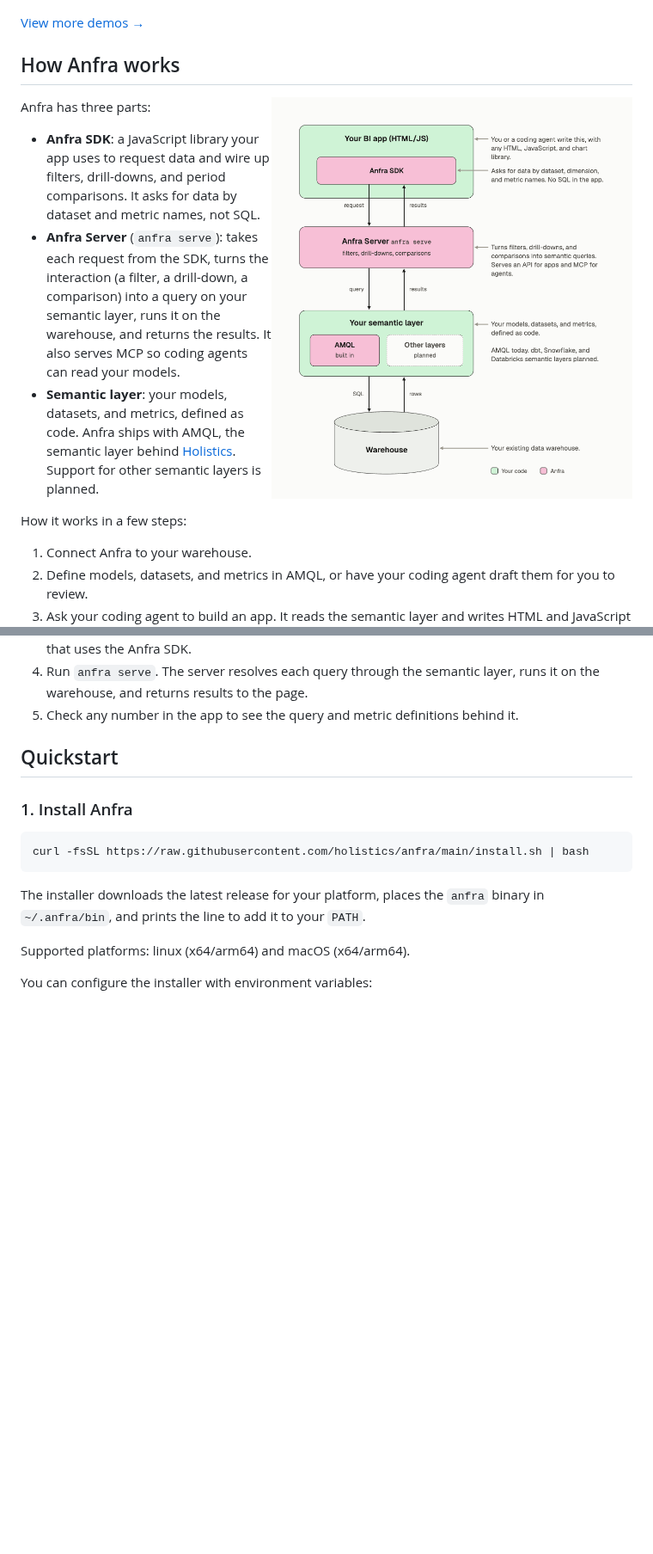
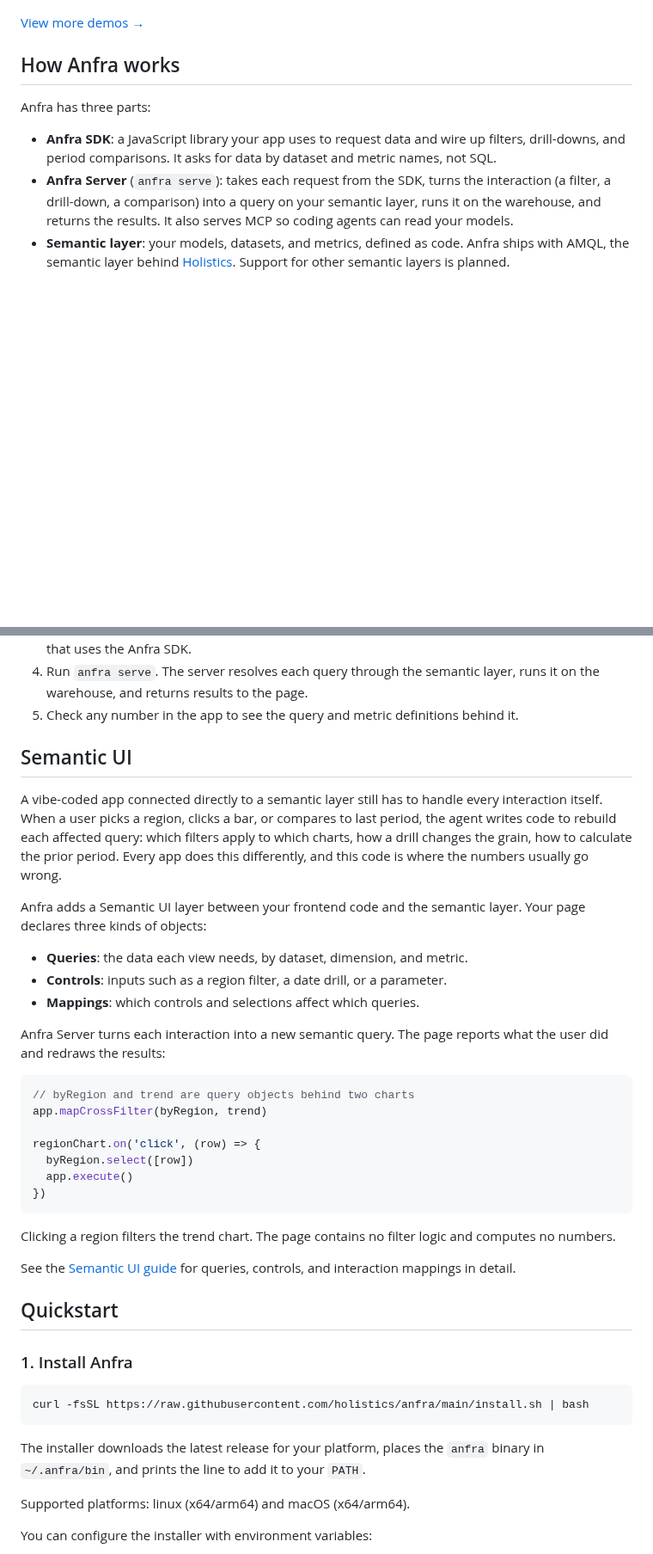
Before and after one commit to holistics/anfra, a Markdown page: README.md, 2 parts joined by grey strips. Shown at 86% size. GitHub-like rendering; pictures changed too: docs/images/how-anfra-works.png; blank space fills up the shorter version.

````diff
--- a/README.md
+++ b/README.md
@@ -27,8 +27,6 @@ These are custom BI apps (HTML/JS/CSS) generated by coding agents on top of Anfr
 
 ## How Anfra works
 
-<img src="docs/images/how-anfra-works.png" alt="How Anfra works" align="right" width="420">
-
 Anfra has three parts:
 - **Anfra SDK**: a JavaScript library your app uses to request data and wire up filters, drill-downs, and period comparisons. It asks for data by dataset and metric names, not SQL.
 - **Anfra Server** (`anfra serve`): takes each request from the SDK, turns the interaction (a filter, a drill-down, a comparison) into a query on your semantic layer, runs it on the warehouse, and returns the results. It also serves MCP so coding agents can read your models.
@@ -40,6 +42,32 @@ How it works in a few steps:
 3. Ask your coding agent to build an app. It reads the semantic layer and writes HTML and JavaScript that uses the Anfra SDK.
 4. Run `anfra serve`. The server resolves each query through the semantic layer, runs it on the warehouse, and returns results to the page.
 5. Check any number in the app to see the query and metric definitions behind it.
+
+## Semantic UI
+
+A vibe-coded app connected directly to a semantic layer still has to handle every interaction itself. When a user picks a region, clicks a bar, or compares to last period, the agent writes code to rebuild each affected query: which filters apply to which charts, how a drill changes the grain, how to calculate the prior period. Every app does this differently, and this code is where the numbers usually go wrong.
+
+Anfra adds a Semantic UI layer between your frontend code and the semantic layer. Your page declares three kinds of objects:
+
+- **Queries**: the data each view needs, by dataset, dimension, and metric.
+- **Controls**: inputs such as a region filter, a date drill, or a parameter.
+- **Mappings**: which controls and selections affect which queries.
+
+Anfra Server turns each interaction into a new semantic query. The page reports what the user did and redraws the results:
+
+```js
+// byRegion and trend are query objects behind two charts
+app.mapCrossFilter(byRegion, trend)
+
+regionChart.on('click', (row) => {
+  byRegion.select([row])
+  app.execute()
+})
+```
+
+Clicking a region filters the trend chart. The page contains no filter logic and computes no numbers.
+
+See the [Semantic UI guide](https://docs.anfra.ai/docs/sdk) for queries, controls, and interaction mappings in detail.
 
 ## Quickstart
 
````
Also changed, not shown: other parts of README.md (+4 -62 lines).
